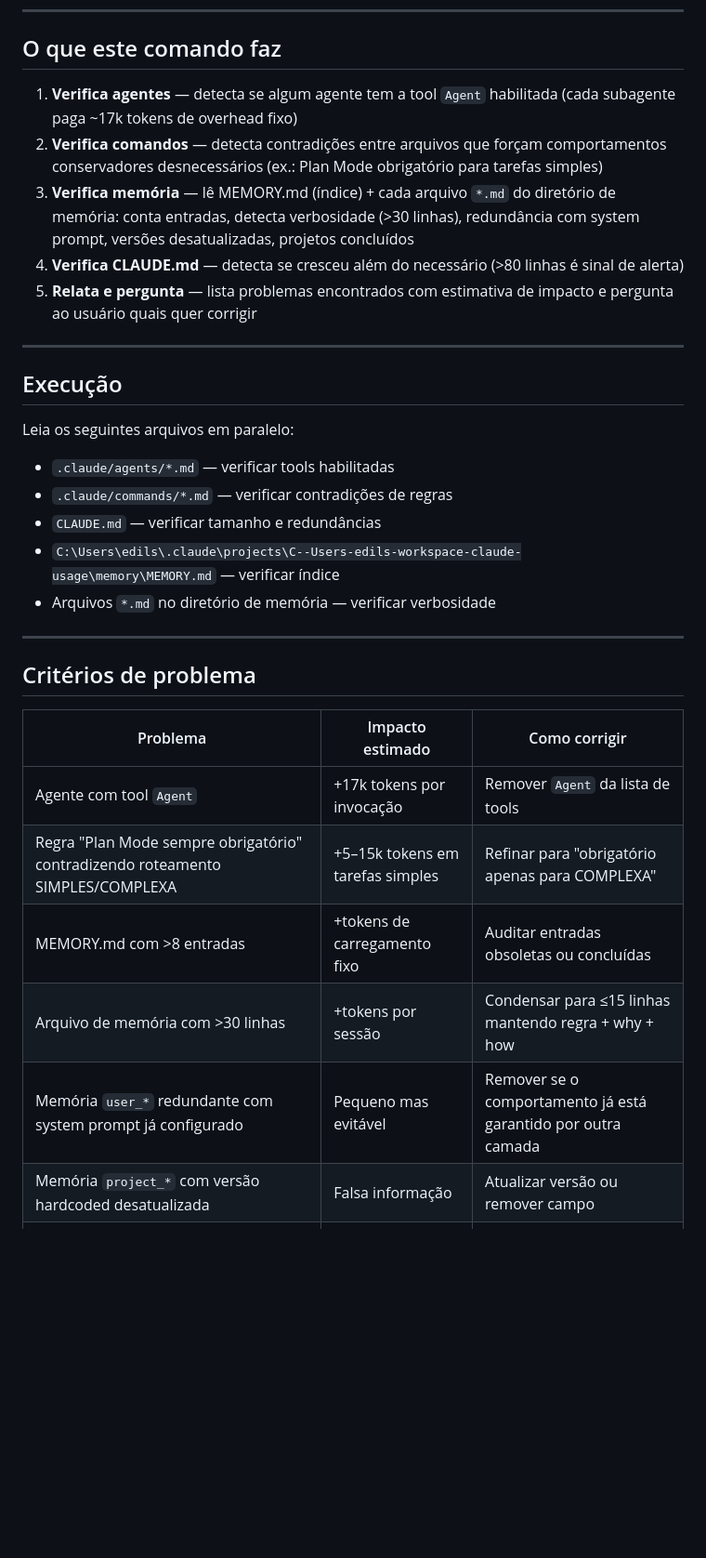
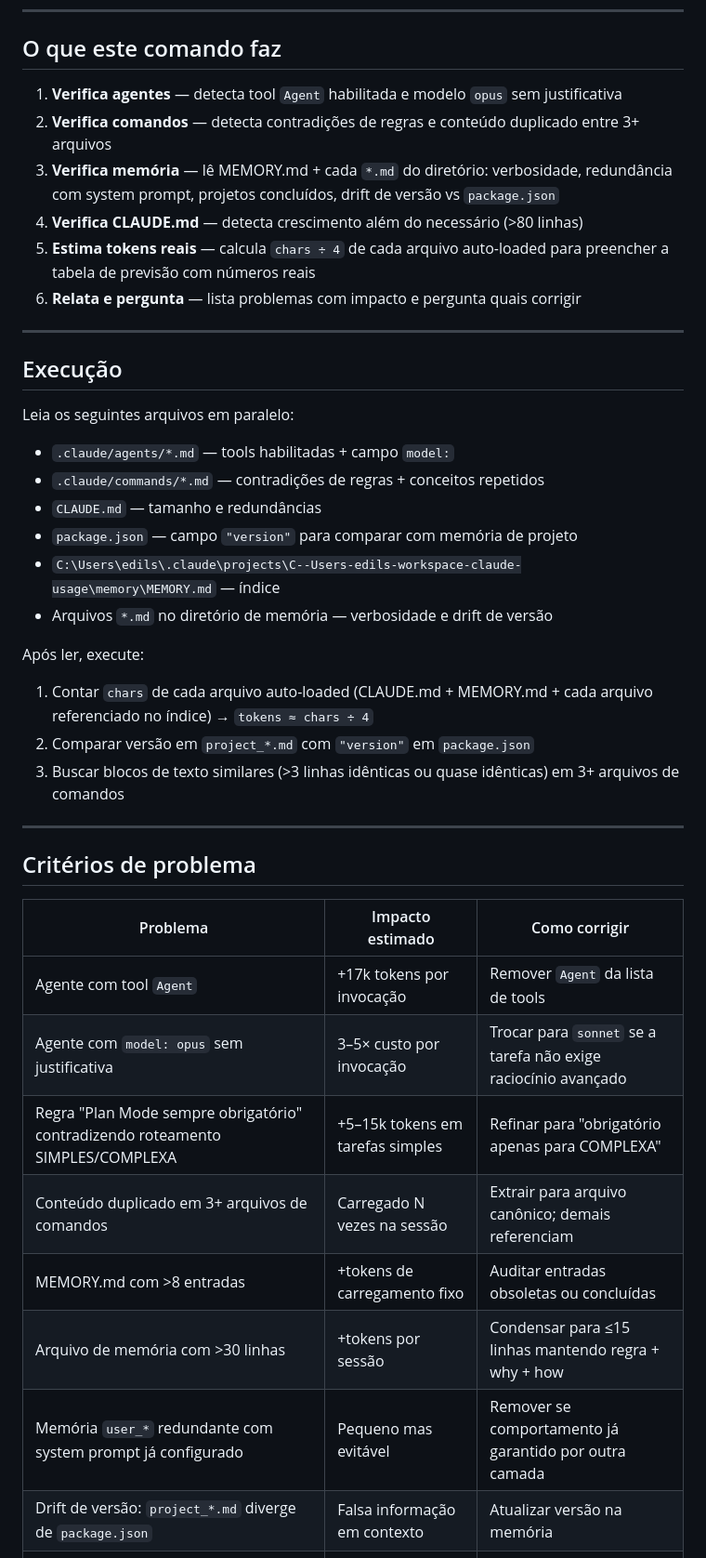
Before and after one commit to edilsonvilarinho/claude-usage-monitor, a Markdown page: .claude/commands/otimizacao-token.md, the part around one of its changes. Shown at 93% size. GitHub-like rendering; blank space fills up the shorter version.

Commit message:
chore: aprimora comando /otimizacao-token com 4 novas verificações
- Verifica modelo opus vs sonnet nos agentes
- Detecta conteúdo duplicado entre 3+ arquivos de comandos
- Compara versão em project_*.md com package.json (drift check)
- Estima tokens reais via chars÷4 e exibe inventário de contexto auto-loaded

Co-Authored-By: Claude Sonnet 4.6 <noreply@anthropic.com>

```diff
--- a/.claude/commands/otimizacao-token.md
+++ b/.claude/commands/otimizacao-token.md
@@ -6,11 +6,12 @@ Analisa os arquivos de configuração do Claude Code (agentes, comandos, memóri
 
 ## O que este comando faz
 
-1. **Verifica agentes** — detecta se algum agente tem a tool `Agent` habilitada (cada subagente paga ~17k tokens de overhead fixo)
-2. **Verifica comandos** — detecta contradições entre arquivos que forçam comportamentos conservadores desnecessários (ex.: Plan Mode obrigatório para tarefas simples)
-3. **Verifica memória** — lê MEMORY.md (índice) + cada arquivo `*.md` do diretório de memória: conta entradas, detecta verbosidade (>30 linhas), redundância com system prompt, versões desatualizadas, projetos concluídos
-4. **Verifica CLAUDE.md** — detecta se cresceu além do necessário (>80 linhas é sinal de alerta)
-5. **Relata e pergunta** — lista problemas encontrados com estimativa de impacto e pergunta ao usuário quais quer corrigir
+1. **Verifica agentes** — detecta tool `Agent` habilitada e modelo `opus` sem justificativa
+2. **Verifica comandos** — detecta contradições de regras e conteúdo duplicado entre 3+ arquivos
+3. **Verifica memória** — lê MEMORY.md + cada `*.md` do diretório: verbosidade, redundância com system prompt, projetos concluídos, drift de versão vs `package.json`
+4. **Verifica CLAUDE.md** — detecta crescimento além do necessário (>80 linhas)
+5. **Estima tokens reais** — calcula `chars ÷ 4` de cada arquivo auto-loaded para preencher a tabela de previsão com números reais
+6. **Relata e pergunta** — lista problemas com impacto e pergunta quais corrigir
 
 ---
 
@@ -18,11 +19,17 @@ Analisa os arquivos de configuração do Claude Code (agentes, comandos, memóri
 
 Leia os seguintes arquivos em paralelo:
 
-- `.claude/agents/*.md` — verificar tools habilitadas
-- `.claude/commands/*.md` — verificar contradições de regras
-- `CLAUDE.md` — verificar tamanho e redundâncias
-- `C:\Users\edils\.claude\projects\C--Users-edils-workspace-claude-usage\memory\MEMORY.md` — verificar índice
-- Arquivos `*.md` no diretório de memória — verificar verbosidade
+- `.claude/agents/*.md` — tools habilitadas + campo `model:`
+- `.claude/commands/*.md` — contradições de regras + conceitos repetidos
+- `CLAUDE.md` — tamanho e redundâncias
+- `package.json` — campo `"version"` para comparar com memória de projeto
+- `C:\Users\edils\.claude\projects\C--Users-edils-workspace-claude-usage\memory\MEMORY.md` — índice
+- Arquivos `*.md` no diretório de memória — verbosidade e drift de versão
+
+Após ler, execute:
+1. Contar `chars` de cada arquivo auto-loaded (CLAUDE.md + MEMORY.md + cada arquivo referenciado no índice) → `tokens ≈ chars ÷ 4`
+2. Comparar versão em `project_*.md` com `"version"` em `package.json`
+3. Buscar blocos de texto similares (>3 linhas idênticas ou quase idênticas) em 3+ arquivos de comandos
 
 ---
 
@@ -31,11 +38,13 @@ Leia os seguintes arquivos em paralelo:
 | Problema | Impacto estimado | Como corrigir |
 |---|---|---|
 | Agente com tool `Agent` | +17k tokens por invocação | Remover `Agent` da lista de tools |
+| Agente com `model: opus` sem justificativa | 3–5× custo por invocação | Trocar para `sonnet` se a tarefa não exige raciocínio avançado |
 | Regra "Plan Mode sempre obrigatório" contradizendo roteamento SIMPLES/COMPLEXA | +5–15k tokens em tarefas simples | Refinar para "obrigatório apenas para COMPLEXA" |
+| Conteúdo duplicado em 3+ arquivos de comandos | Carregado N vezes na sessão | Extrair para arquivo canônico; demais referenciam |
 | MEMORY.md com >8 entradas | +tokens de carregamento fixo | Auditar entradas obsoletas ou concluídas |
 | Arquivo de memória com >30 linhas | +tokens por sessão | Condensar para ≤15 linhas mantendo regra + why + how |
-| Memória `user_*` redundante com system prompt já configurado | Pequeno mas evitável | Remover se o comportamento já está garantido por outra camada |
-| Memória `project_*` com versão hardcoded desatualizada | Falsa informação | Atualizar versão ou remover campo |
+| Memória `user_*` redundante com system prompt já configurado | Pequeno mas evitável | Remover se comportamento já garantido por outra camada |
+| Drift de versão: `project_*.md` diverge de `package.json` | Falsa informação em contexto | Atualizar versão na memória |
 | Memória `project_*` com status "CONCLUÍDO"/"mergeado" | Lixo no índice | Deletar arquivo e remover entrada do MEMORY.md |
 | CLAUDE.md com >80 linhas | +tokens fixos por sessão | Verificar se há conteúdo derivável do código |
 | Comando com exemplos excessivos ou documentação redundante | Tokens menores mas acumulam | Condensar seções de exemplos |
```
Also changed, not shown: other parts of .claude/commands/otimizacao-token.md (+17 -0 lines).
